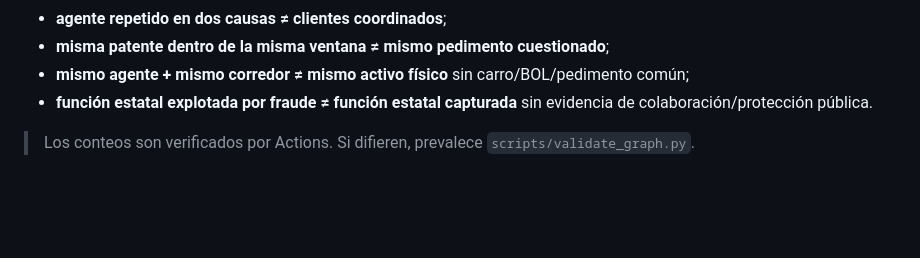
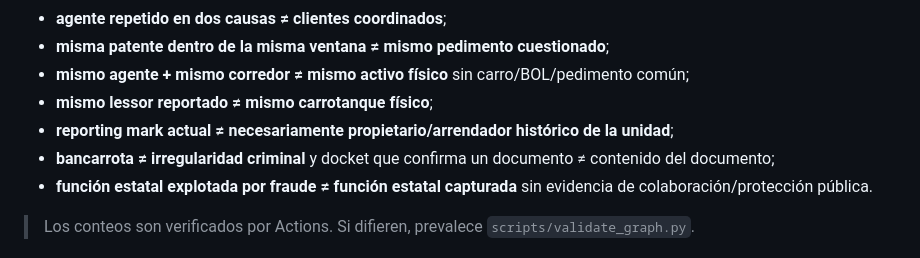
Before and after one commit to GustavoEEG/Diagrama-Inteligencia-Mexico, a Markdown page: README.md, the part around one of its changes. Drawn GitHub-style; blank space fills up the shorter version.

```diff
--- a/README.md
+++ b/README.md
@@ -41,6 +41,9 @@ Tras cargar la Ola 19, el universo esperado contiene:
 - **agente repetido en dos causas ≠ clientes coordinados**;
 - **misma patente dentro de la misma ventana ≠ mismo pedimento cuestionado**;
 - **mismo agente + mismo corredor ≠ mismo activo físico** sin carro/BOL/pedimento común;
+- **mismo lessor reportado ≠ mismo carrotanque físico**;
+- **reporting mark actual ≠ necesariamente propietario/arrendador histórico de la unidad**;
+- **bancarrota ≠ irregularidad criminal** y docket que confirma un documento ≠ contenido del documento;
 - **función estatal explotada por fraude ≠ función estatal capturada** sin evidencia de colaboración/protección pública.
 
 > Los conteos son verificados por Actions. Si difieren, prevalece `scripts/validate_graph.py`.
```
Also changed, not shown: other parts of README.md (+14 -9 lines).
